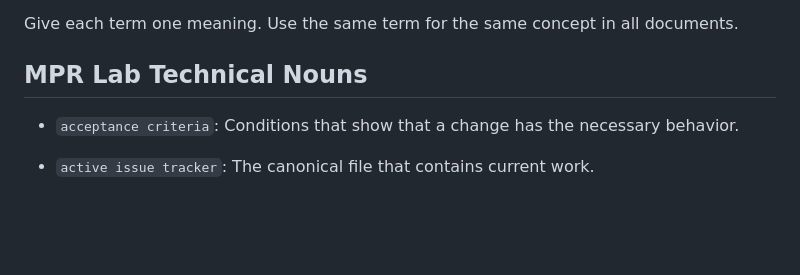
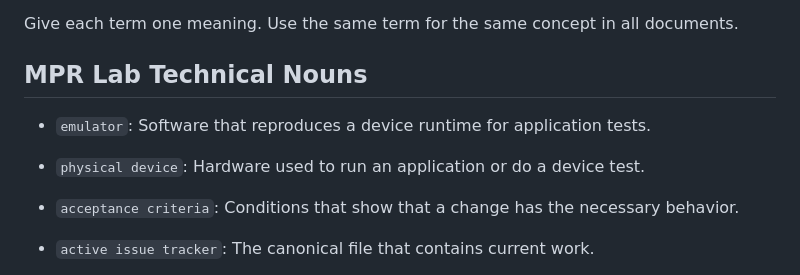
Before and after one commit to MarcoPoloResearchLab/allergy_wheel, a Markdown page: .mprlab/TERMINOLOGY.md, the part around the change. Drawn GitHub-style; blank space fills up the shorter version.

```diff
--- a/.mprlab/TERMINOLOGY.md
+++ b/.mprlab/TERMINOLOGY.md
@@ -9,6 +9,9 @@ Do not add a general dictionary word to this file. Use the ASD-STE100 dictionary
 Give each term one meaning. Use the same term for the same concept in all documents.
 
 ## MPR Lab Technical Nouns
+
+- `emulator`: Software that reproduces a device runtime for application tests.
+- `physical device`: Hardware used to run an application or do a device test.
 
 - `acceptance criteria`: Conditions that show that a change has the necessary behavior.
 - `active issue tracker`: The canonical file that contains current work.
```
Also changed, not shown: .mprlab/POLICY.md (+11 -0 lines).
